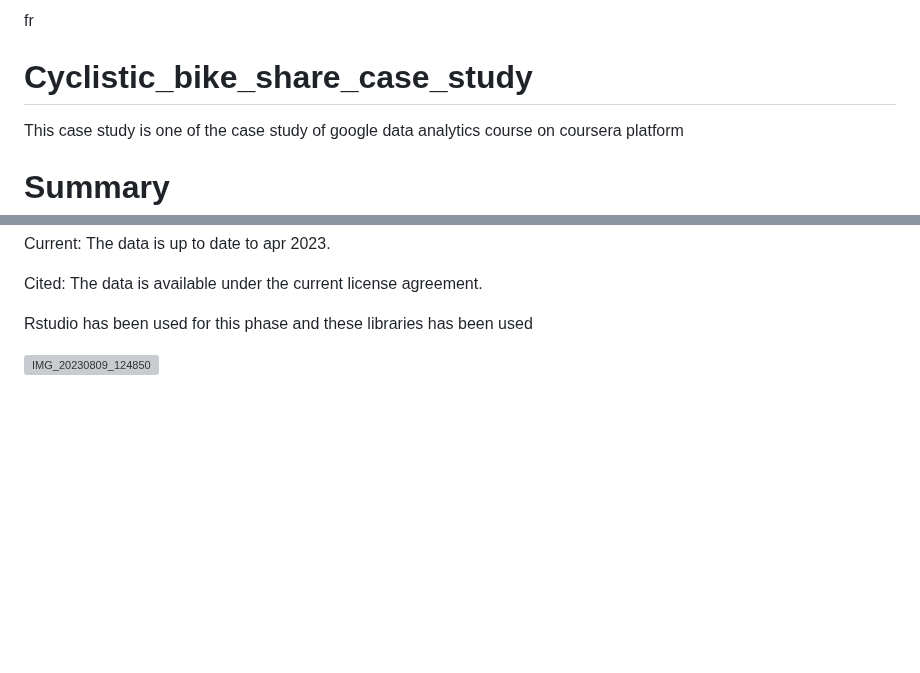
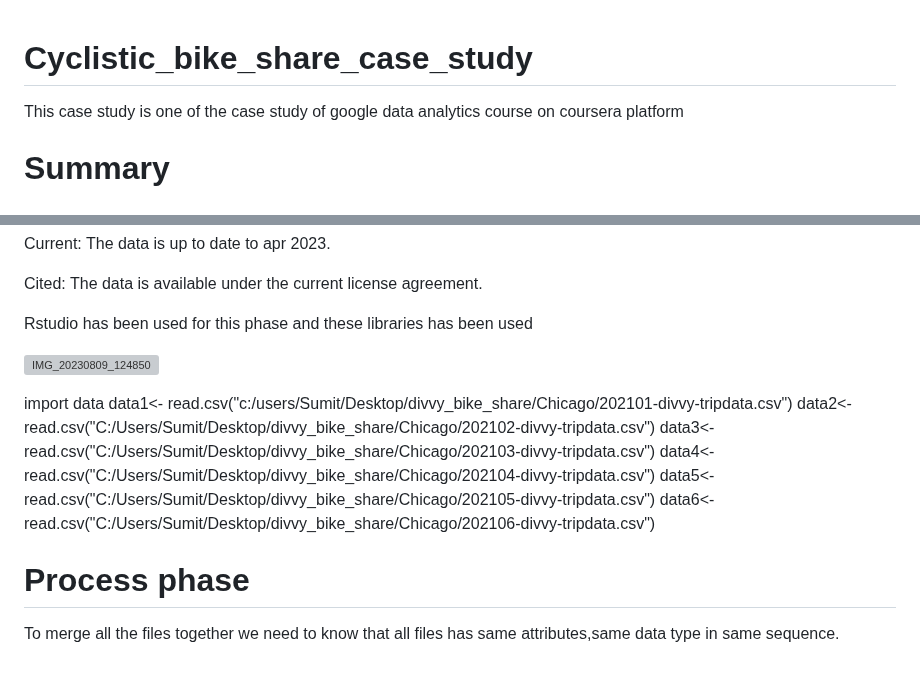
Before and after one commit to manhas1234/Cyclistic_bike_case_study, a Markdown page: README.md, 2 parts joined by grey strips. Rendered like a GitHub page; blank space fills up the shorter version; grey boxes are pictures that could not be loaded.

```diff
--- a/README.md
+++ b/README.md
@@ -1,4 +1,4 @@
-fr
+
 
 
 
@@ -47,3 +47,16 @@ Cited: The data is available under the current license agreement.
 Rstudio has been used for this phase and these libraries has been used
 
 ![IMG_20230809_124850](https://github.com/manhas1234/Cyclistic_bike_case_study/assets/130725137/e06350e9-05f2-4510-b183-103c0e2f5946)
+
+
+import data
+data1<- read.csv("c:/users/Sumit/Desktop/divvy_bike_share/Chicago/202101-divvy-tripdata.csv")
+data2<- read.csv("C:/Users/Sumit/Desktop/divvy_bike_share/Chicago/202102-divvy-tripdata.csv")
+data3<- read.csv("C:/Users/Sumit/Desktop/divvy_bike_share/Chicago/202103-divvy-tripdata.csv")
+data4<- read.csv("C:/Users/Sumit/Desktop/divvy_bike_share/Chicago/202104-divvy-tripdata.csv")
+data5<- read.csv("C:/Users/Sumit/Desktop/divvy_bike_share/Chicago/202105-divvy-tripdata.csv")
+data6<- read.csv("C:/Users/Sumit/Desktop/divvy_bike_share/Chicago/202106-divvy-tripdata.csv")
+
+# Process phase
+
+To merge all the files together we need to know that all files has same attributes,same data type in same sequence.
```
